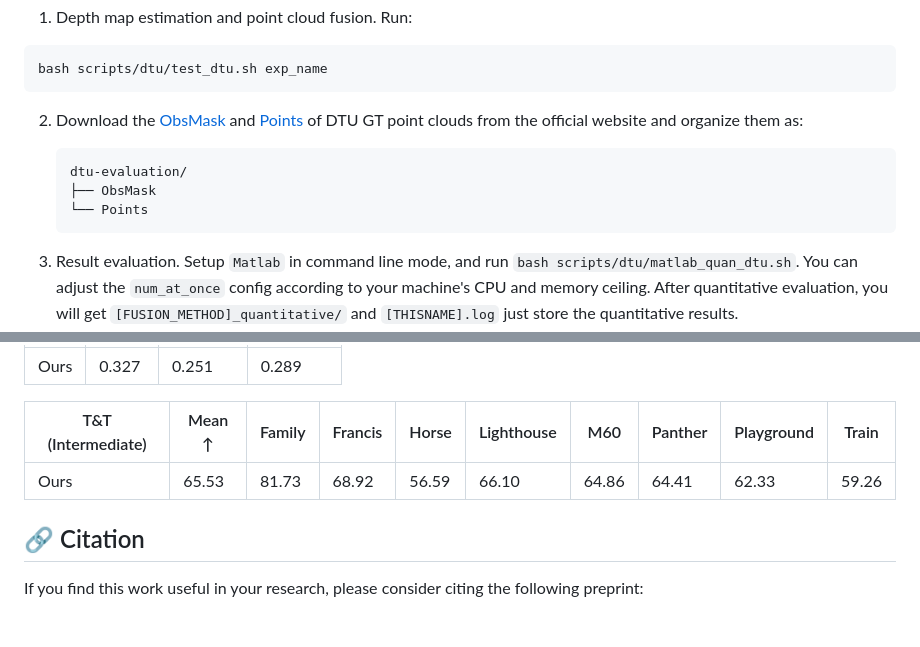
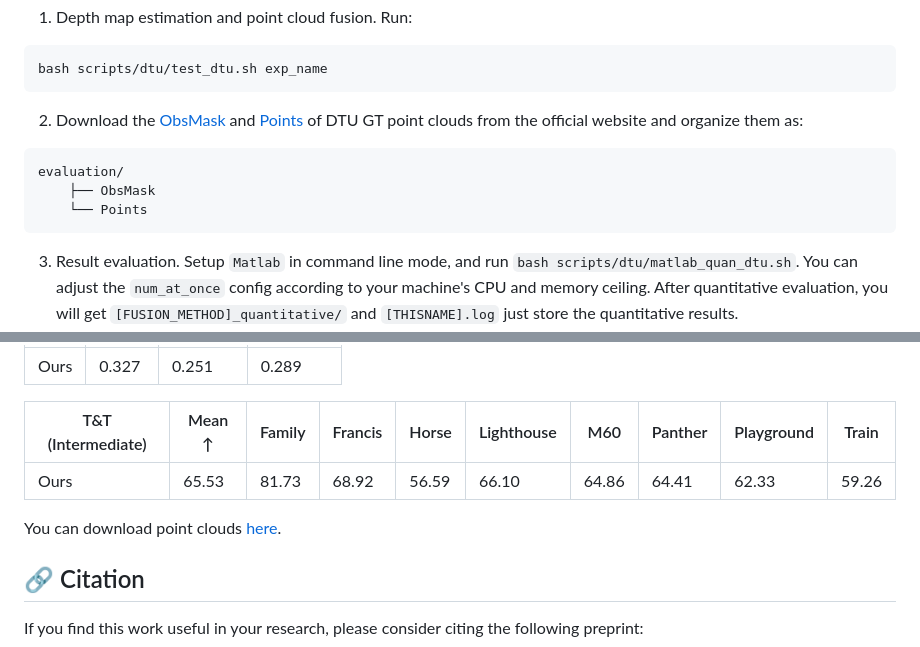
Before and after one commit to YuhsiHu/ICG-MVSNet, a Markdown page: README.md, 2 parts joined by grey strips. Drawn GitHub-style; blank space fills up the shorter version.

Commit message:
doc: update readme for point clouds

````diff
--- a/README.md
+++ b/README.md
@@ -133,11 +133,11 @@ bash scripts/dtu/test_dtu.sh exp_name
 
 2. Download the [ObsMask](http://roboimagedata2.compute.dtu.dk/data/MVS/SampleSet.zip) and [Points](http://roboimagedata2.compute.dtu.dk/data/MVS/Points.zip) of DTU GT point clouds from the official website and organize them as:
 
-    ```
-    dtu-evaluation/
+```
+evaluation/
     ├── ObsMask
     └── Points
-    ```
+```
 
 3. Result evaluation. Setup `Matlab` in command line mode, and run `bash scripts/dtu/matlab_quan_dtu.sh`. You can adjust the `num_at_once` config according to your machine's CPU and memory ceiling. After quantitative evaluation, you will get `[FUSION_METHOD]_quantitative/` and `[THISNAME].log` just store the quantitative results.
 
@@ -183,6 +183,7 @@ Our results on DTU and Tanks and Temples (T&T) Dataset are listed in the tables.
 | ------------------ | ------ | ------ | ------- | ----- | ---------- | ----- | ------- | ---------- | ----- |
 | Ours          | 65.53  | 81.73  | 68.92   | 56.59 | 66.10      | 64.86 | 64.41   | 62.33      | 59.26 |
 
+You can download point clouds [here](https://cloud.tugraz.at/index.php/s/bfC3ykYt7BszG8C).
 ## 🔗 Citation
 If you find this work useful in your research, please consider citing the following preprint:
 ```
````
